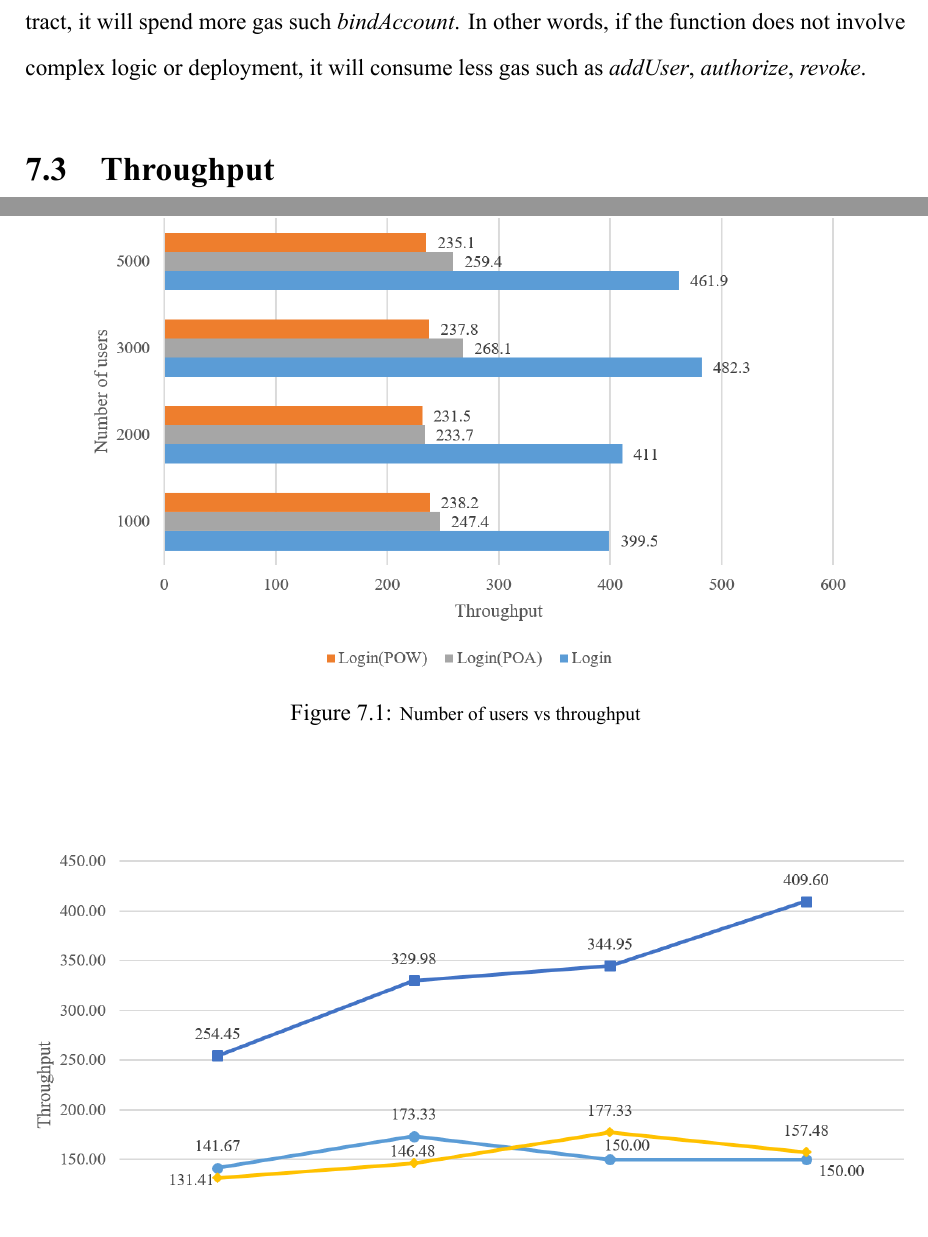
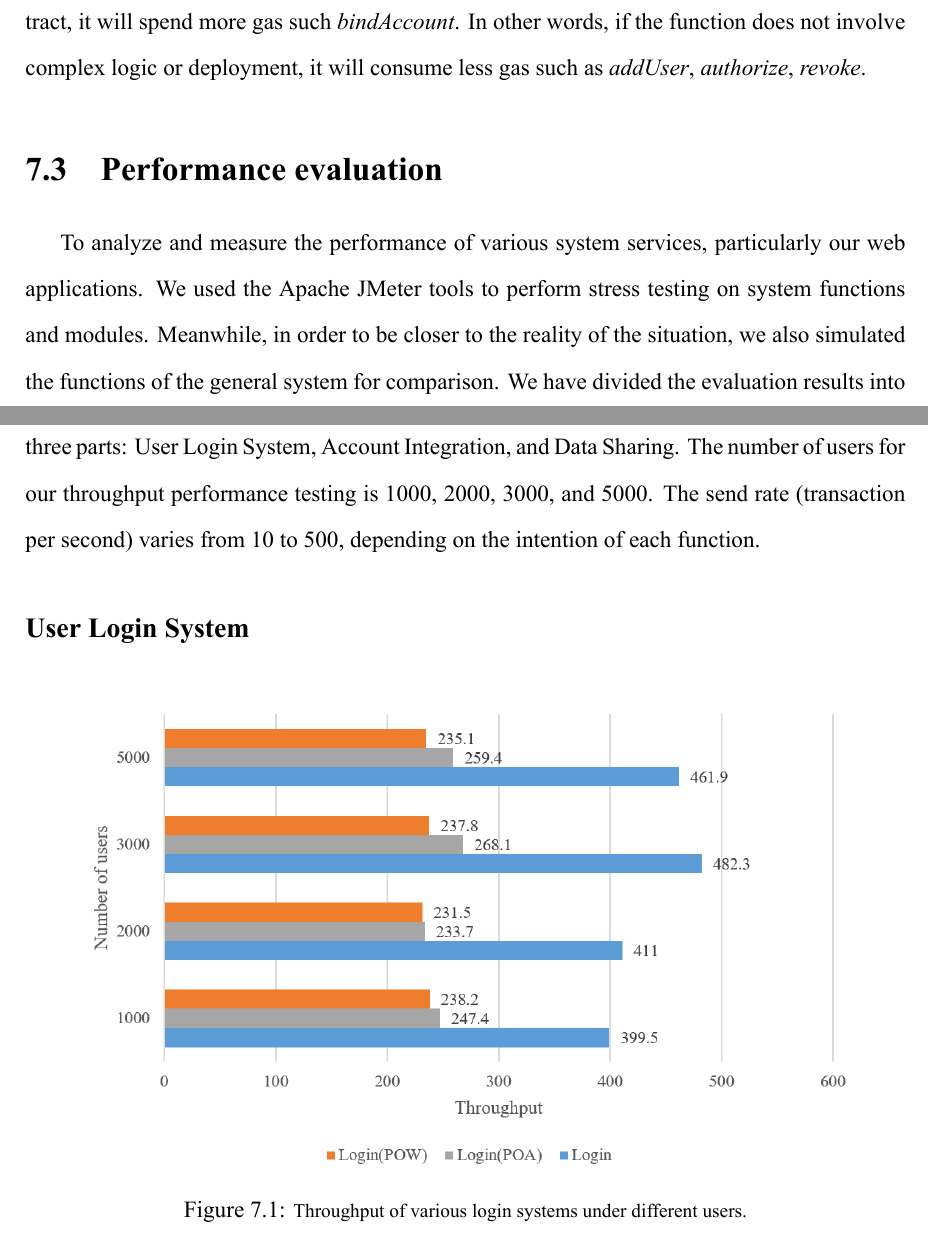
Before and after one commit to jenhao-thesis/jenhao-thesis-2021, a LaTeX thesis (main.tex, which reads chapters/07 experimental_evaluation.tex): two parts of pages 48 and 49 of 54 before the commit and two parts of pages 48 and 49 of 56 after it, joined at a grey line, cut so that both start at the same text. The pictures show the PDF file main.pdf that the author committed with the source.

Commit message:
update evaluation

```diff
--- a/chapters/07 experimental_evaluation.tex
+++ b/chapters/07 experimental_evaluation.tex
@@ -10,14 +10,19 @@ In our proposed ecosystem, we use consortium blockchain as our blockchain networ
 \input{tables/table-gas-consumption}
 The Ethereum gas refers to the computational expense on the Ethereum network. The amount of gas consumption is determined by the difficulty of calculation. Table~\ref{table:gasUsed} shows the gas consumption of each smart contract function and contract deployment fee. There is a significant difference between the two type function calls. In the case of the deployment contract, it will spend more gas such \textit{bindAccount}. In other words, if the function does not involve complex logic or deployment, it will consume less gas such as \textit{addUser}, \textit{authorize}, \textit{revoke}.
 
-\section{Throughput}
+\section{Performance evaluation}
+To analyze and measure the performance of various system services, particularly our web applications. We used the Apache JMeter tools to perform stress testing on system functions and modules. Meanwhile, in order to be closer to the reality of the situation, we also simulated the functions of the general system for comparison. We have divided the evaluation results into three parts: User Login System, Account Integration, and Data Sharing. The number of users for our throughput performance testing is 1000, 2000, 3000, and 5000. The send rate (transaction per second) varies from 10 to 500, depending on the intention of each function.
+\subsection*{User Login System}
 \begin{figure}[htb]
     \centering
     \includegraphics[height=!,width=0.9\linewidth,keepaspectratio=true]{figures/login-throughput.png}
-    \caption{{\footnotesize Number of users vs throughput}}
+    \caption{{\footnotesize Throughput of various login systems under different users.}}
     \label{fig:loginThroughput}
 \end{figure}
 
+\newpage
+
+\subsection*{Account Integration}
 \begin{figure}[htb]
     \centering
     \includegraphics[height=!,width=1\linewidth,keepaspectratio=true]{figures/smart_contract_tps.png}
@@ -25,2 +30,3 @@ The Ethereum gas refers to the computational expense on the Ethereum network. Th
     \label{fig:contract_tps}
 \end{figure}
+\newpage
```
Also changed, not shown: main.pdf, chapters/07 experimental_evaluation.tex (10 more changed lines).
